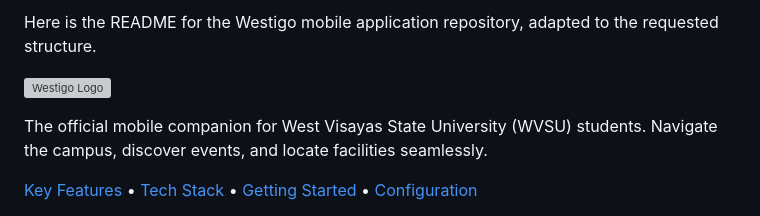
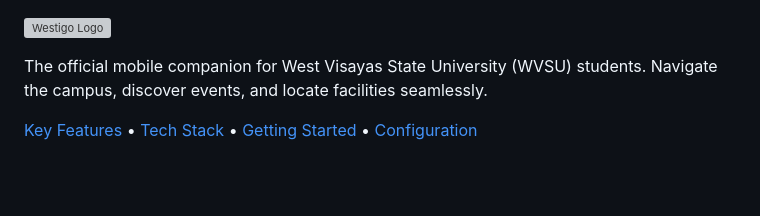
Before and after one commit to Ethanolbicarbonate/westigov2, a Markdown page: README.md, the part around the change. GitHub-like rendering; blank space fills up the shorter version; grey boxes are pictures that could not be loaded.

Commit message:
Simplify README by removing introductory text
Removed introductory text from the README.

```diff
--- a/README.md
+++ b/README.md
@@ -1,5 +1,3 @@
-Here is the README for the Westigo mobile application repository, adapted to the requested structure.
-
 [![Westigo Logo](assets/images/logo.svg)](https://github.com/ethanolbicarbonate/westigov2)
 
 The official mobile companion for West Visayas State University (WVSU) students.
```
